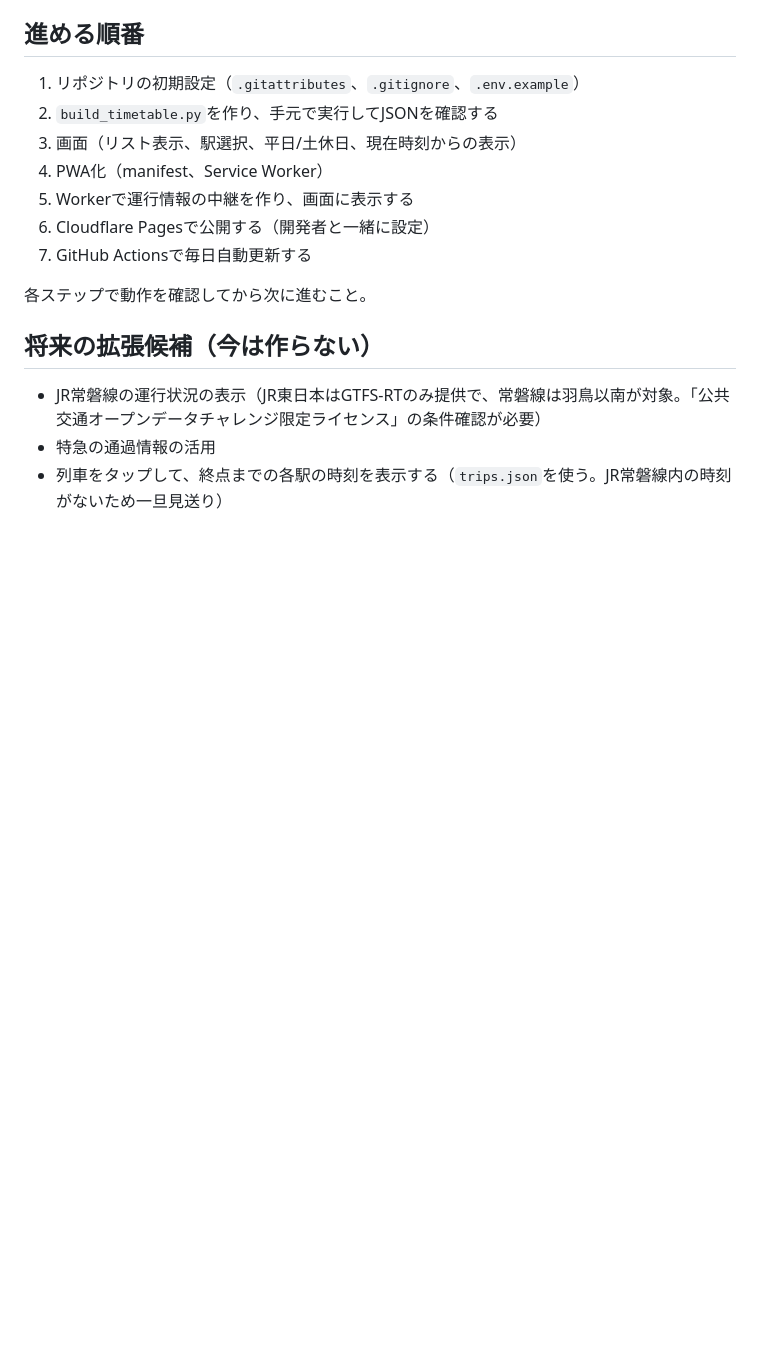
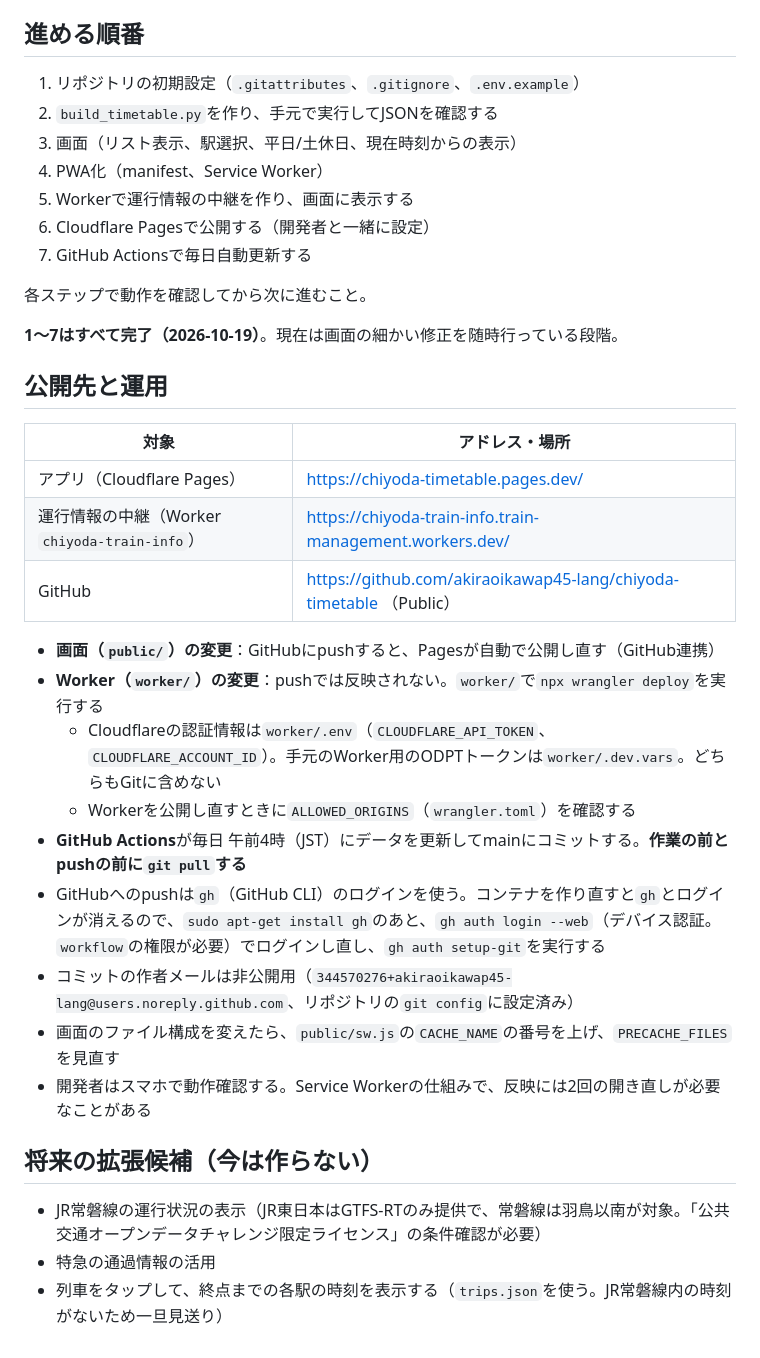
Before and after one commit to akiraoikawap45-lang/chiyoda-timetable, a Markdown page: CLAUDE.md, the part around the change. Drawn GitHub-style; blank space fills up the shorter version.

Commit message:
CLAUDE.mdに公開先と運用の手順を追記
Co-Authored-By: Claude Opus 5.5 <noreply@anthropic.com>

```diff
--- a/CLAUDE.md
+++ b/CLAUDE.md
@@ -244,6 +244,26 @@ https://api.odpt.org/api/v4/odpt:TrainInformation?odpt:operator=odpt.Operator:To
 
 各ステップで動作を確認してから次に進むこと。
 
+**1〜7はすべて完了（2026-10-19）**。現在は画面の細かい修正を随時行っている段階。
+
+## 公開先と運用
+
+| 対象 | アドレス・場所 |
+|---|---|
+| アプリ（Cloudflare Pages） | https://chiyoda-timetable.pages.dev/ |
+| 運行情報の中継（Worker `chiyoda-train-info`） | https://chiyoda-train-info.train-management.workers.dev/ |
+| GitHub | https://github.com/akiraoikawap45-lang/chiyoda-timetable （Public） |
+
+- **画面（`public/`）の変更**：GitHubにpushすると、Pagesが自動で公開し直す（GitHub連携）
+- **Worker（`worker/`）の変更**：pushでは反映されない。`worker/`で`npx wrangler deploy`を実行する
+  - Cloudflareの認証情報は`worker/.env`（`CLOUDFLARE_API_TOKEN`、`CLOUDFLARE_ACCOUNT_ID`）。手元のWorker用のODPTトークンは`worker/.dev.vars`。どちらもGitに含めない
+  - Workerを公開し直すときに`ALLOWED_ORIGINS`（`wrangler.toml`）を確認する
+- **GitHub Actions**が毎日 午前4時（JST）にデータを更新してmainにコミットする。**作業の前とpushの前に`git pull`する**
+- GitHubへのpushは`gh`（GitHub CLI）のログインを使う。コンテナを作り直すと`gh`とログインが消えるので、`sudo apt-get install gh`のあと、`gh auth login --web`（デバイス認証。`workflow`の権限が必要）でログインし直し、`gh auth setup-git`を実行する
+- コミットの作者メールは非公開用（`344570276+akiraoikawap45-lang@users.noreply.github.com`、リポジトリの`git config`に設定済み）
+- 画面のファイル構成を変えたら、`public/sw.js`の`CACHE_NAME`の番号を上げ、`PRECACHE_FILES`を見直す
+- 開発者はスマホで動作確認する。Service Workerの仕組みで、反映には2回の開き直しが必要なことがある
+
 ## 将来の拡張候補（今は作らない）
 
 - JR常磐線の運行状況の表示（JR東日本はGTFS-RTのみ提供で、常磐線は羽鳥以南が対象。「公共交通オープンデータチャレンジ限定ライセンス」の条件確認が必要）
```
